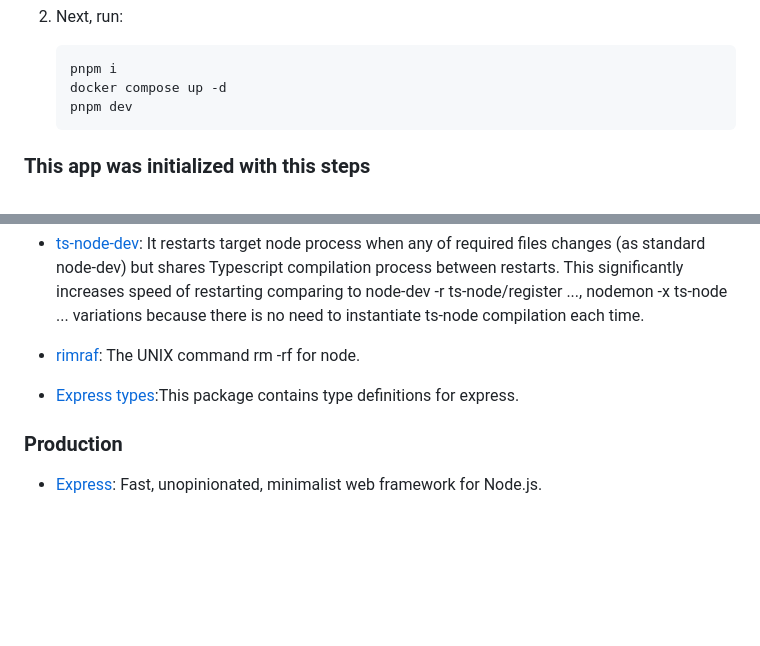
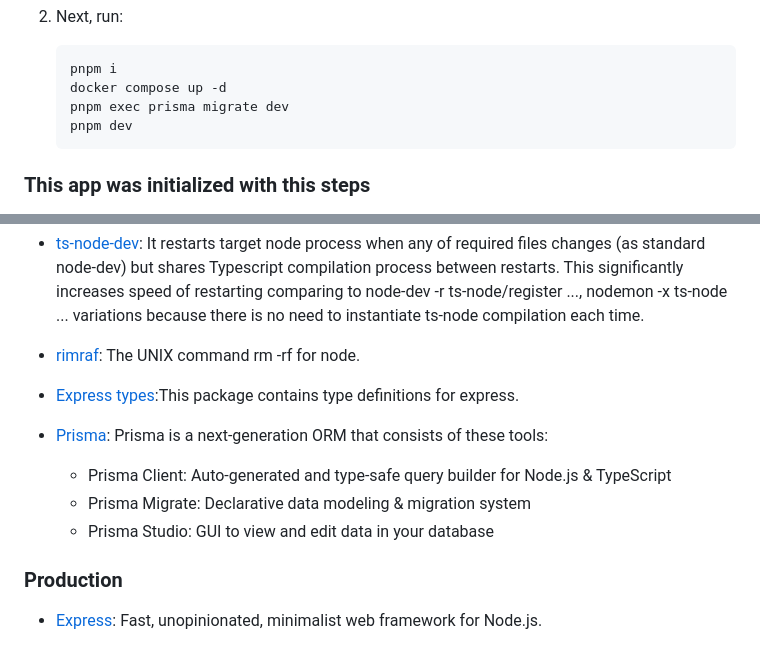
Before and after one commit to lumusitech/backend-node-ts-clean-webserver-rest, a Markdown page: README.md, 2 parts joined by grey strips. GitHub-like rendering; blank space fills up the shorter version.

Commit message:
docs(README.md): add prisma library dependecy and step to migrate

````diff
--- a/README.md
+++ b/README.md
@@ -22,6 +22,7 @@ NOTE: After clone:
    ```sh
    pnpm i
    docker compose up -d
+   pnpm exec prisma migrate dev
    pnpm dev
    ```
 
@@ -124,6 +125,11 @@ const server = http2.createSecureServer(
 
 - [Express types](https://www.npmjs.com/package/@types/express):This package contains type definitions for express.
 
+- [Prisma](https://www.npmjs.com/package/prisma): Prisma is a next-generation ORM that consists of these tools:
+  - Prisma Client: Auto-generated and type-safe query builder for Node.js & TypeScript
+  - Prisma Migrate: Declarative data modeling & migration system
+  - Prisma Studio: GUI to view and edit data in your database
+
 ### Production
 
 - [Express](https://www.npmjs.com/package/express): Fast, unopinionated, minimalist web framework for Node.js.
````
